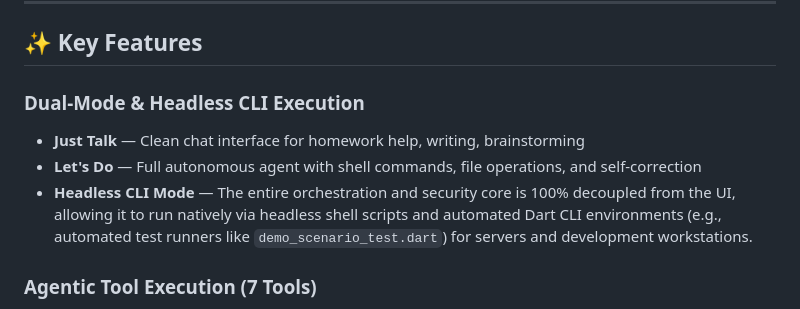
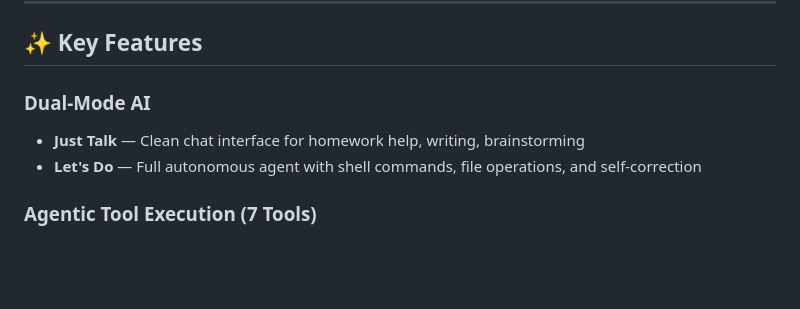
Before and after one commit to AbhiKhrwl/Agent-Khrwal, a Markdown page: README.md, the part around the change. Drawn GitHub-style; blank space fills up the shorter version.

```diff
--- a/README.md
+++ b/README.md
@@ -24,10 +24,9 @@ A student in a government school can't afford GPT-4. A shopkeeper in a small tow
 
 ## ✨ Key Features
 
-### Dual-Mode & Headless CLI Execution
+### Dual-Mode AI
 - **Just Talk** — Clean chat interface for homework help, writing, brainstorming
 - **Let's Do** — Full autonomous agent with shell commands, file operations, and self-correction
-- **Headless CLI Mode** — The entire orchestration and security core is 100% decoupled from the UI, allowing it to run natively via headless shell scripts and automated Dart CLI environments (e.g., automated test runners like `demo_scenario_test.dart`) for servers and development workstations.
 
 ### Agentic Tool Execution (7 Tools)
 - 🖥️ **BashTool** — Execute shell commands in a hardened sandbox (SpectralOps)
```
Also changed, not shown: KAGGLE_WRITEUP.md (+7 -3 lines).
